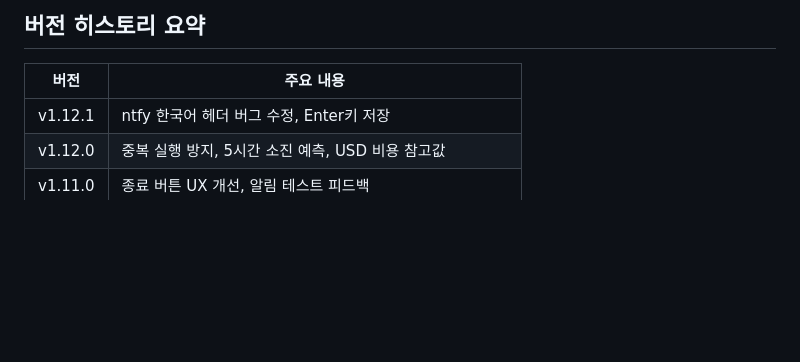
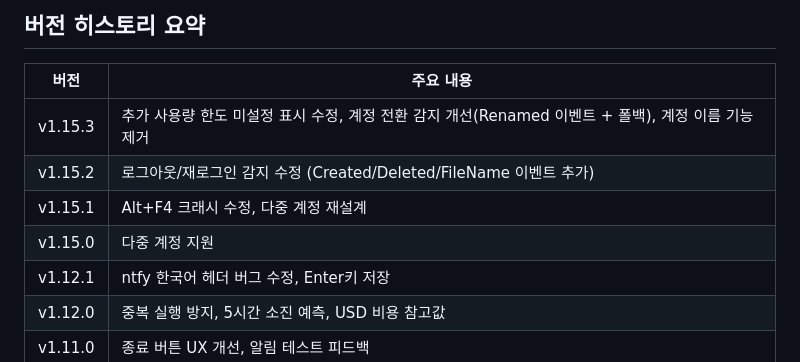
Before and after one commit to jeiel85/claude-usage-tray-windows, a Markdown page: docs/ISSUE_LOG.md, the part around one of its changes. Rendered like a GitHub page; blank space fills up the shorter version.

```diff
--- a/docs/ISSUE_LOG.md
+++ b/docs/ISSUE_LOG.md
@@ -108,6 +144,10 @@
 
 | 버전 | 주요 내용 |
 |------|-----------|
+| v1.15.3 | 추가 사용량 한도 미설정 표시 수정, 계정 전환 감지 개선(Renamed 이벤트 + 폴백), 계정 이름 기능 제거 |
+| v1.15.2 | 로그아웃/재로그인 감지 수정 (Created/Deleted/FileName 이벤트 추가) |
+| v1.15.1 | Alt+F4 크래시 수정, 다중 계정 재설계 |
+| v1.15.0 | 다중 계정 지원 |
 | v1.12.1 | ntfy 한국어 헤더 버그 수정, Enter키 저장 |
 | v1.12.0 | 중복 실행 방지, 5시간 소진 예측, USD 비용 참고값 |
 | v1.11.0 | 종료 버튼 UX 개선, 알림 테스트 피드백 |
```
Also changed, not shown: other parts of docs/ISSUE_LOG.md (+37 -1 lines).
